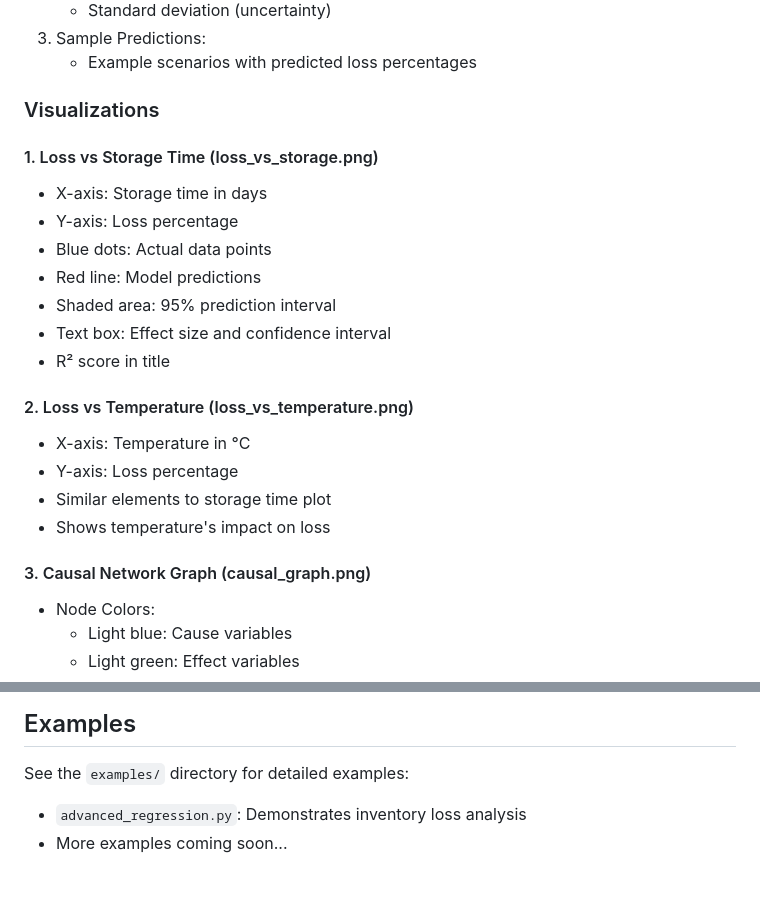
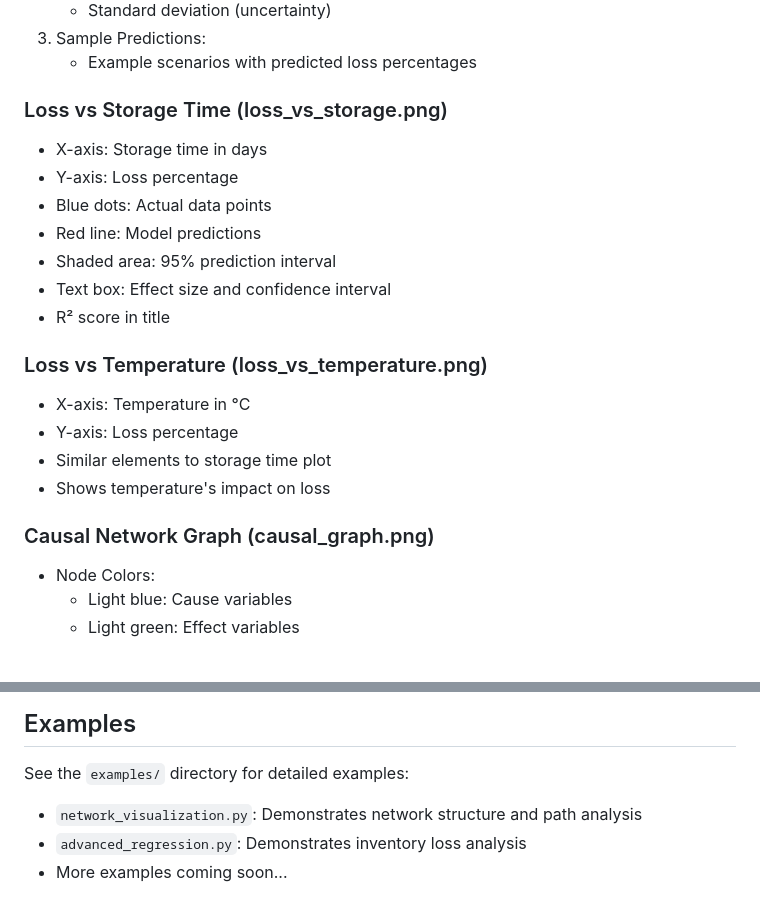
Before and after one commit to MikeHLee/waste_networks, a Markdown page: README.md, 2 parts joined by grey strips. Drawn GitHub-style.

```diff
--- a/README.md
+++ b/README.md
@@ -79,9 +131,7 @@ The regression analysis output contains:
 3. Sample Predictions:
    - Example scenarios with predicted loss percentages
 
-### Visualizations
-
-#### 1. Loss vs Storage Time (loss_vs_storage.png)
+### Loss vs Storage Time (loss_vs_storage.png)
 - X-axis: Storage time in days
 - Y-axis: Loss percentage
 - Blue dots: Actual data points
@@ -90,13 +140,13 @@ The regression analysis output contains:
 - Text box: Effect size and confidence interval
 - R² score in title
 
-#### 2. Loss vs Temperature (loss_vs_temperature.png)
+### Loss vs Temperature (loss_vs_temperature.png)
 - X-axis: Temperature in °C
 - Y-axis: Loss percentage
 - Similar elements to storage time plot
 - Shows temperature's impact on loss
 
-#### 3. Causal Network Graph (causal_graph.png)
+### Causal Network Graph (causal_graph.png)
 - Node Colors:
   * Light blue: Cause variables
   * Light green: Effect variables
@@ -123,6 +173,7 @@ The regression analysis output contains:
 ## Examples
 
 See the `examples/` directory for detailed examples:
+- `network_visualization.py`: Demonstrates network structure and path analysis
 - `advanced_regression.py`: Demonstrates inventory loss analysis
 - More examples coming soon...
 
```
Also changed, not shown: other parts of README.md (+52 -0 lines).
